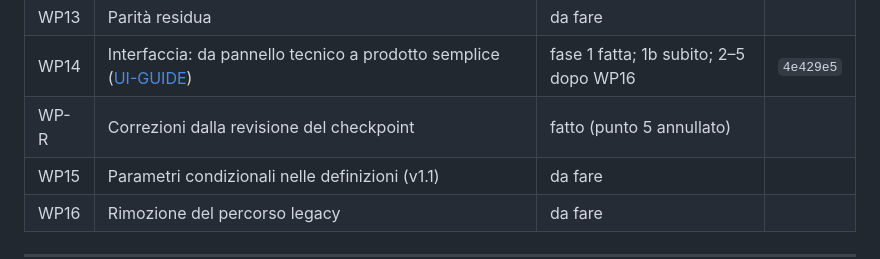
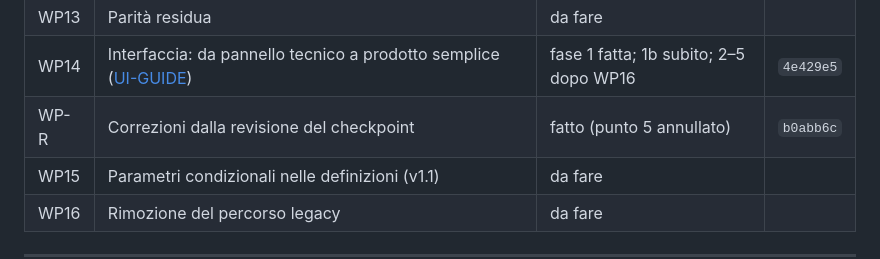
Before and after one commit to buzzqw/indexarr, a Markdown page: docs/NEXT-STEPS.md, the part around the change. Rendered like a GitHub page.

Commit message:
Record the WP-R commit hash
The WP status table now points at b0abb6c, the commit that closed WP-R
points 1, 2, 3, 4 and 6. Documentation only.

```diff
--- a/docs/NEXT-STEPS.md
+++ b/docs/NEXT-STEPS.md
@@ -141,7 +141,7 @@ codice legacy: inutile riprogettare schermate destinate a sparire.
 | WP12 | CI multipiattaforma e budget di risorse | fatto (budget CI 80 MiB fino a WP3) | `4e429e5` |
 | WP13 | Parità residua | da fare | |
 | WP14 | Interfaccia: da pannello tecnico a prodotto semplice ([UI-GUIDE](UI-GUIDE.md)) | fase 1 fatta; 1b subito; 2–5 dopo WP16 | `4e429e5` |
-| WP-R | Correzioni dalla revisione del checkpoint | fatto (punto 5 annullato) | |
+| WP-R | Correzioni dalla revisione del checkpoint | fatto (punto 5 annullato) | `b0abb6c` |
 | WP15 | Parametri condizionali nelle definizioni (v1.1) | da fare | |
 | WP16 | Rimozione del percorso legacy | da fare | |
 
```
